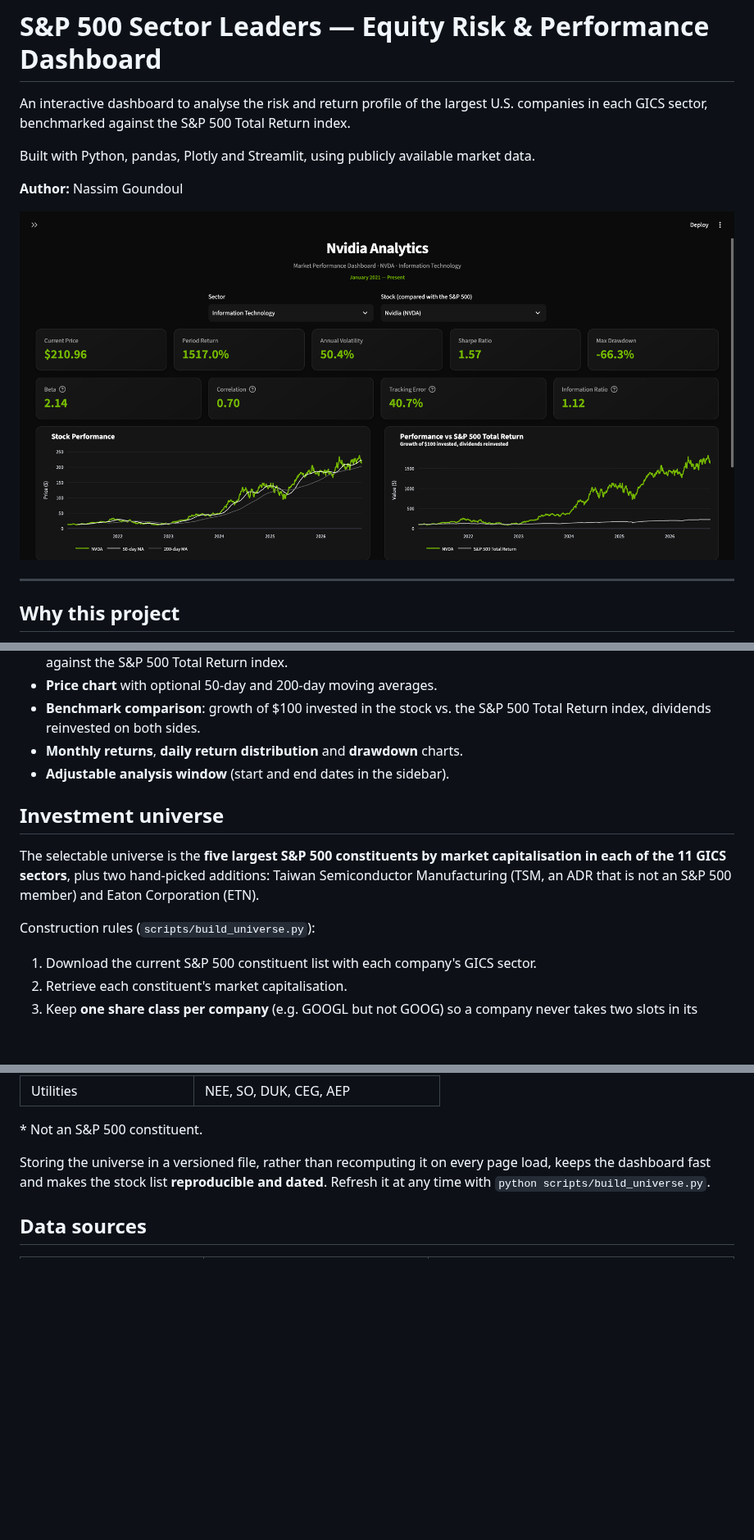
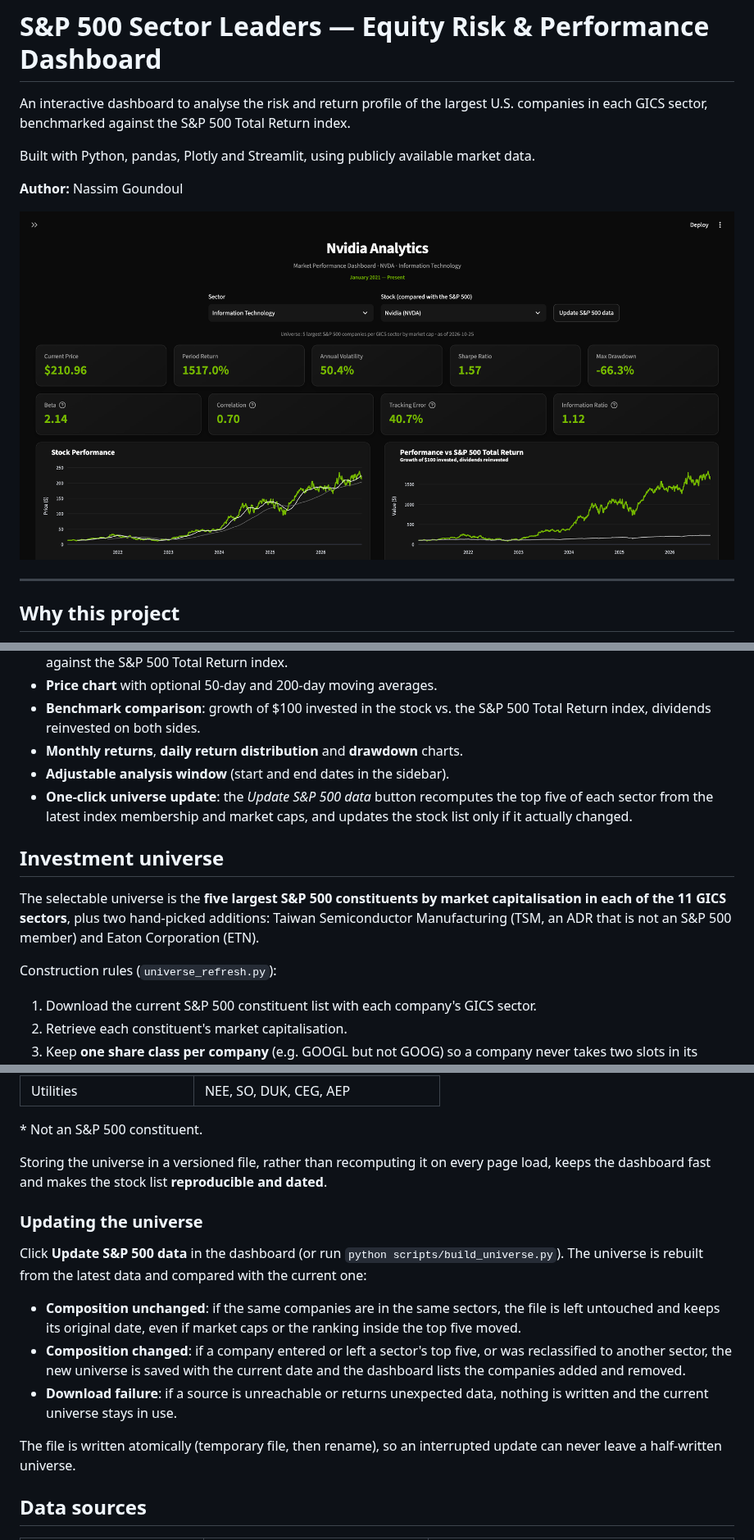
Before and after one commit to nassimgnl/sp500-sector-leaders-dashboard, a Markdown page: README.md, 3 parts joined by grey strips. Shown at 82% size. Drawn GitHub-style; pictures changed too: docs/dashboard.png; blank space fills up the shorter version.

```diff
--- a/README.md
+++ b/README.md
@@ -30,12 +30,13 @@ This dashboard answers these questions in a single screen for the market leaders
 - **Benchmark comparison**: growth of $100 invested in the stock vs. the S&P 500 Total Return index, dividends reinvested on both sides.
 - **Monthly returns**, **daily return distribution** and **drawdown** charts.
 - **Adjustable analysis window** (start and end dates in the sidebar).
+- **One-click universe update**: the *Update S&P 500 data* button recomputes the top five of each sector from the latest index membership and market caps, and updates the stock list only if it actually changed.
 
 ## Investment universe
 
 The selectable universe is the **five largest S&P 500 constituents by market capitalisation in each of the 11 GICS sectors**, plus two hand-picked additions: Taiwan Semiconductor Manufacturing (TSM, an ADR that is not an S&P 500 member) and Eaton Corporation (ETN).
 
-Construction rules (`scripts/build_universe.py`):
+Construction rules (`universe_refresh.py`):
 
 1. Download the current S&P 500 constituent list with each company's GICS sector.
 2. Retrieve each constituent's market capitalisation.
@@ -61,7 +62,17 @@ Universe as of **25 October 2026** (sorted by market capitalisation within each
 
 \* Not an S&P 500 constituent.
 
-Storing the universe in a versioned file, rather than recomputing it on every page load, keeps the dashboard fast and makes the stock list **reproducible and dated**. Refresh it at any time with `python scripts/build_universe.py`.
+Storing the universe in a versioned file, rather than recomputing it on every page load, keeps the dashboard fast and makes the stock list **reproducible and dated**.
+
+### Updating the universe
+
+Click **Update S&P 500 data** in the dashboard (or run `python scripts/build_universe.py`). The universe is rebuilt from the latest data and compared with the current one:
+
+- **Composition unchanged**: if the same companies are in the same sectors, the file is left untouched and keeps its original date, even if market caps or the ranking inside the top five moved.
+- **Composition changed**: if a company entered or left a sector's top five, or was reclassified to another sector, the new universe is saved with the current date and the dashboard lists the companies added and removed.
+- **Download failure**: if a source is unreachable or returns unexpected data, nothing is written and the current universe stays in use.
+
+The file is written atomically (temporary file, then rename), so an interrupted update can never leave a half-written universe.
 
 ## Data sources
 
```
Also changed, not shown: other parts of README.md (+3 -2 lines), 6 other files.
